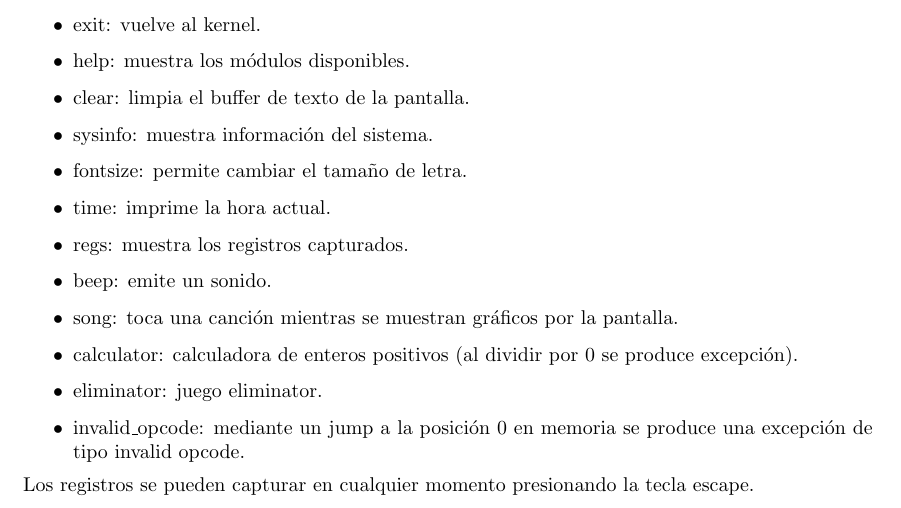
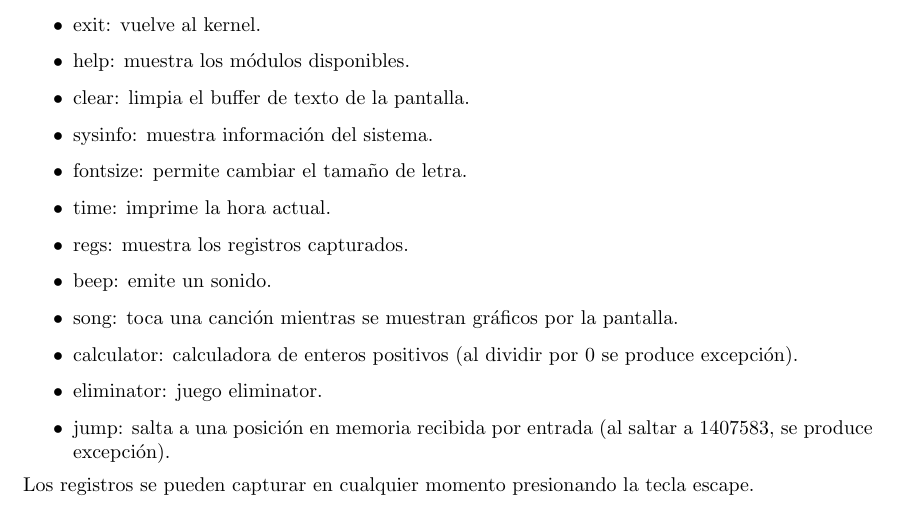
Before and after one commit to asbsola/SO-G19-TP2, a LaTeX document (Docs/Manual Usuario/manualTPE.tex): part of page 1 of 2, cut so that both start at the same text. Compiled offline with pdfLaTeX.

Commit message:
docs: compiled report

```diff
--- a/Docs/Manual Usuario/manualTPE.tex
+++ b/Docs/Manual Usuario/manualTPE.tex
@@ -55,7 +55,7 @@ Lista de comandos:
 \item song: toca una canción mientras se muestran gráficos por la pantalla.
 \item calculator: calculadora de enteros positivos (al dividir por 0 se produce excepción).
 \item eliminator: juego eliminator.
-\item invalid\_opcode: mediante un jump a la posición 0 en memoria se produce una excepción de tipo invalid opcode.
+\item jump: salta a una posición en memoria recibida por entrada (al saltar a 1407583, se produce excepción).
 \end{itemize}
 Los registros se pueden capturar en cualquier momento presionando la tecla escape.
 
```
Also changed, not shown: Docs/Informe/informeTPE.pdf, Docs/Manual Usuario/manualTPE.pdf, 2 other files.
